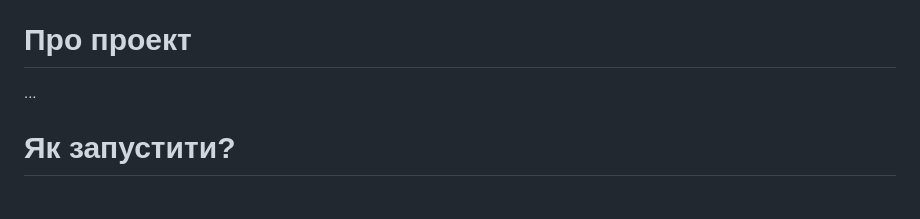
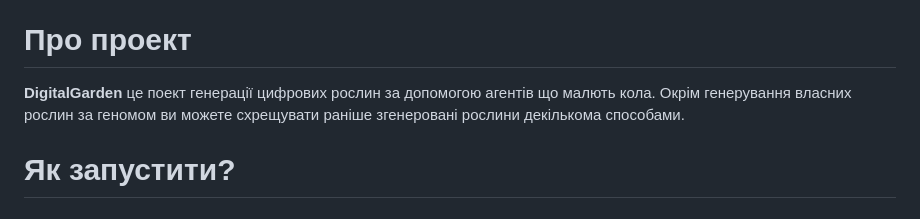
Before and after one commit to codemorphist/DigitalGarden, a Markdown page: README.md, the part around the change. Rendered like a GitHub page.

Commit message:
Writed about section

```diff
--- a/README.md
+++ b/README.md
@@ -27,7 +27,8 @@ ___
 <!-- TOC --><a name="about"></a>
 # Про проект
 
-...
+**DigitalGarden** це поект генерації цифрових рослин за допомогою агентів що малють кола.
+Окрім генерування власних рослин за геномом ви можете схрещувати раніше згенеровані рослини декількома способами.
 
 
 <!-- toc --><a name="how-to-run"></a>
```
